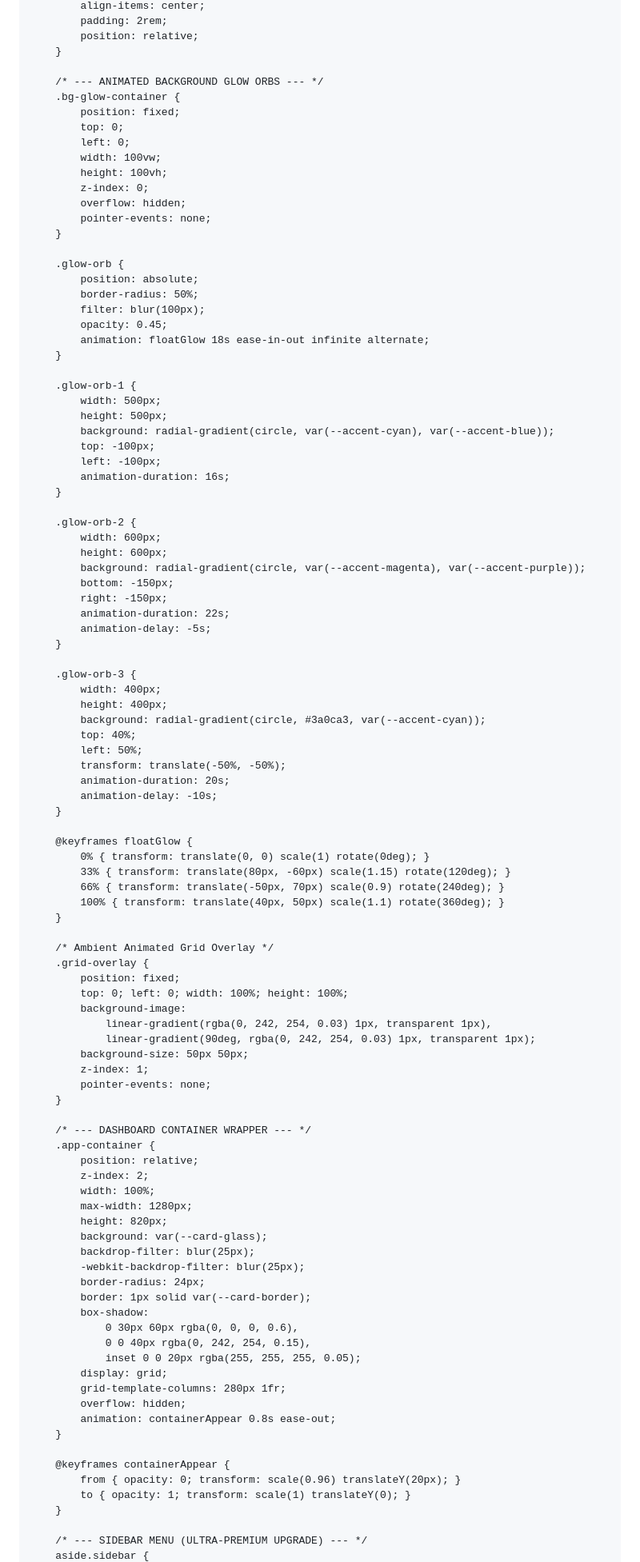
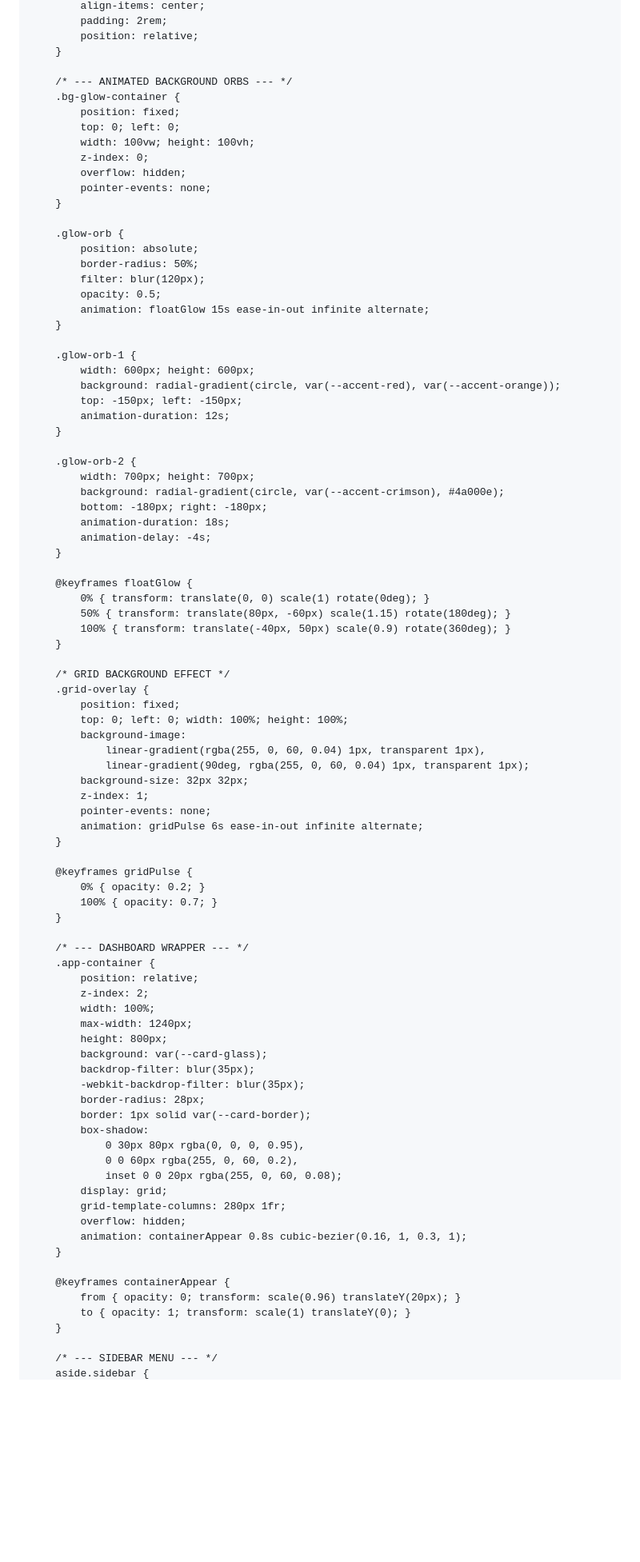
Before and after one commit to rifaldosmb11-tech/SENSITIF, a Markdown page: README.md, the part around one of its changes. Shown at 80% size. GitHub-like rendering; blank space fills up the shorter version.

```diff
--- a/README.md
+++ b/README.md
@@ -44,13 +44,11 @@
             position: relative;
         }
 
-        /* --- ANIMATED BACKGROUND GLOW ORBS --- */
+        /* --- ANIMATED BACKGROUND ORBS --- */
         .bg-glow-container {
             position: fixed;
-            top: 0;
-            left: 0;
-            width: 100vw;
-            height: 100vh;
+            top: 0; left: 0;
+            width: 100vw; height: 100vh;
             z-index: 0;
             overflow: hidden;
             pointer-events: none;
@@ -59,80 +57,70 @@
         .glow-orb {
             position: absolute;
             border-radius: 50%;
-            filter: blur(100px);
-            opacity: 0.45;
-            animation: floatGlow 18s ease-in-out infinite alternate;
+            filter: blur(120px);
+            opacity: 0.5;
+            animation: floatGlow 15s ease-in-out infinite alternate;
         }
 
         .glow-orb-1 {
-            width: 500px;
-            height: 500px;
-            background: radial-gradient(circle, var(--accent-cyan), var(--accent-blue));
-            top: -100px;
-            left: -100px;
-            animation-duration: 16s;
+            width: 600px; height: 600px;
+            background: radial-gradient(circle, var(--accent-red), var(--accent-orange));
+            top: -150px; left: -150px;
+            animation-duration: 12s;
         }
 
         .glow-orb-2 {
-            width: 600px;
-            height: 600px;
-            background: radial-gradient(circle, var(--accent-magenta), var(--accent-purple));
-            bottom: -150px;
-            right: -150px;
-            animation-duration: 22s;
-            animation-delay: -5s;
-        }
-
-        .glow-orb-3 {
-            width: 400px;
-            height: 400px;
-            background: radial-gradient(circle, #3a0ca3, var(--accent-cyan));
-            top: 40%;
-            left: 50%;
-            transform: translate(-50%, -50%);
-            animation-duration: 20s;
-            animation-delay: -10s;
+            width: 700px; height: 700px;
+            background: radial-gradient(circle, var(--accent-crimson), #4a000e);
+            bottom: -180px; right: -180px;
+            animation-duration: 18s;
+            animation-delay: -4s;
         }
 
         @keyframes floatGlow {
             0% { transform: translate(0, 0) scale(1) rotate(0deg); }
-            33% { transform: translate(80px, -60px) scale(1.15) rotate(120deg); }
-            66% { transform: translate(-50px, 70px) scale(0.9) rotate(240deg); }
-            100% { transform: translate(40px, 50px) scale(1.1) rotate(360deg); }
+            50% { transform: translate(80px, -60px) scale(1.15) rotate(180deg); }
+            100% { transform: translate(-40px, 50px) scale(0.9) rotate(360deg); }
         }
 
-        /* Ambient Animated Grid Overlay */
+        /* GRID BACKGROUND EFFECT */
         .grid-overlay {
             position: fixed;
             top: 0; left: 0; width: 100%; height: 100%;
             background-image:
-                linear-gradient(rgba(0, 242, 254, 0.03) 1px, transparent 1px),
-                linear-gradient(90deg, rgba(0, 242, 254, 0.03) 1px, transparent 1px);
-            background-size: 50px 50px;
+                linear-gradient(rgba(255, 0, 60, 0.04) 1px, transparent 1px),
+                linear-gradient(90deg, rgba(255, 0, 60, 0.04) 1px, transparent 1px);
+            background-size: 32px 32px;
             z-index: 1;
             pointer-events: none;
+            animation: gridPulse 6s ease-in-out infinite alternate;
         }
 
-        /* --- DASHBOARD CONTAINER WRAPPER --- */
+        @keyframes gridPulse {
+            0% { opacity: 0.2; }
+            100% { opacity: 0.7; }
+        }
+
+        /* --- DASHBOARD WRAPPER --- */
         .app-container {
             position: relative;
             z-index: 2;
             width: 100%;
-            max-width: 1280px;
-            height: 820px;
+            max-width: 1240px;
+            height: 800px;
             background: var(--card-glass);
-            backdrop-filter: blur(25px);
-            -webkit-backdrop-filter: blur(25px);
-            border-radius: 24px;
+            backdrop-filter: blur(35px);
+            -webkit-backdrop-filter: blur(35px);
+            border-radius: 28px;
             border: 1px solid var(--card-border);
             box-shadow:
-                0 30px 60px rgba(0, 0, 0, 0.6),
-                0 0 40px rgba(0, 242, 254, 0.15),
-                inset 0 0 20px rgba(255, 255, 255, 0.05);
+                0 30px 80px rgba(0, 0, 0, 0.95),
+                0 0 60px rgba(255, 0, 60, 0.2),
+                inset 0 0 20px rgba(255, 0, 60, 0.08);
             display: grid;
             grid-template-columns: 280px 1fr;
             overflow: hidden;
-            animation: containerAppear 0.8s ease-out;
+            animation: containerAppear 0.8s cubic-bezier(0.16, 1, 0.3, 1);
         }
 
         @keyframes containerAppear {
@@ -140,5 +128,5 @@
             to { opacity: 1; transform: scale(1) translateY(0); }
         }
 
-        /* --- SIDEBAR MENU (ULTRA-PREMIUM UPGRADE) --- */
+        /* --- SIDEBAR MENU --- */
         aside.sidebar {
```
Also changed, not shown: other parts of README.md (+227 -283 lines).
